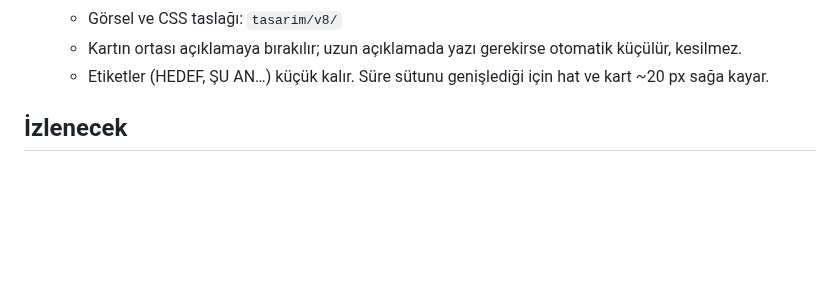
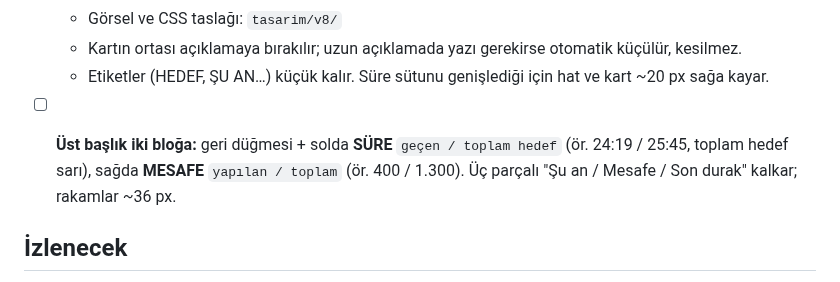
Before and after one commit to seyfettinkarakaya/Claude, a Markdown page: IS_LISTESI.md, the part around the change. Rendered like a GitHub page; blank space fills up the shorter version.

Commit message:
İş listesi: üst başlık iki blok (süre / mesafe)
Co-Authored-By: Claude Opus 5.5 <noreply@anthropic.com>
Claude-Session: https://claude.ai/code/session_01RZy5iPaCnnfAqxewCsrLXJ

```diff
--- a/IS_LISTESI.md
+++ b/IS_LISTESI.md
@@ -25,6 +25,10 @@ bekleyen işlerin tamamı birlikte güncellenir.
     kesilmez.
   - Etiketler (HEDEF, ŞU AN…) küçük kalır. Süre sütunu genişlediği için hat ve kart
     ~20 px sağa kayar.
+
+- [ ] **Üst başlık iki bloğa:** geri düğmesi + solda **SÜRE** `geçen / toplam hedef`
+  (ör. 24:19 / 25:45, toplam hedef sarı), sağda **MESAFE** `yapılan / toplam`
+  (ör. 400 / 1.300). Üç parçalı "Şu an / Mesafe / Son durak" kalkar; rakamlar ~36 px.
 
 ## İzlenecek
 
```
